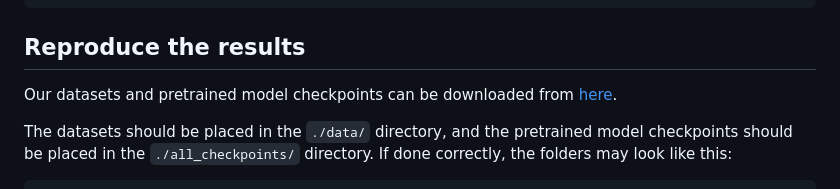
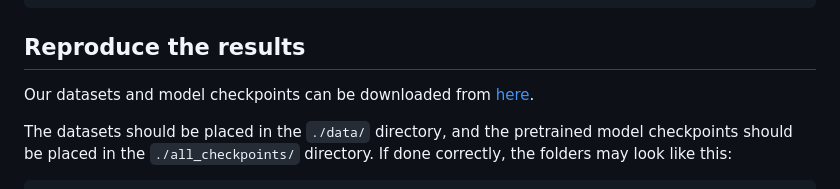
Before and after one commit to syr-cn/ReactXT, a Markdown page: README.md, the part around the change. Rendered like a GitHub page.

````diff
--- a/README.md
+++ b/README.md
@@ -47,7 +47,7 @@ pip install -r requirements.txt
 
 ## Reproduce the results
 
-Our datasets and pretrained model checkpoints can be downloaded from [here](https://osf.io/e68v4/files/osfstorage).
+Our datasets and model checkpoints can be downloaded from [here](https://osf.io/e68v4/files/osfstorage).
 
 The datasets should be placed in the `./data/` directory, and the pretrained model checkpoints should be placed in the `./all_checkpoints/` directory. If done correctly, the folders may look like this:
 ```
````
